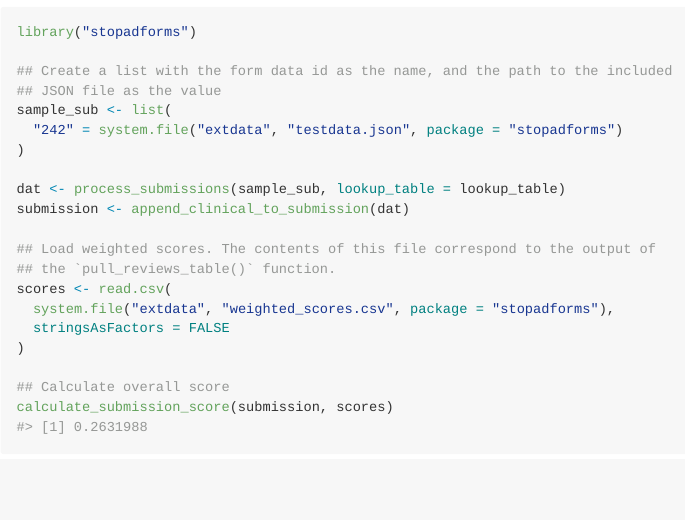
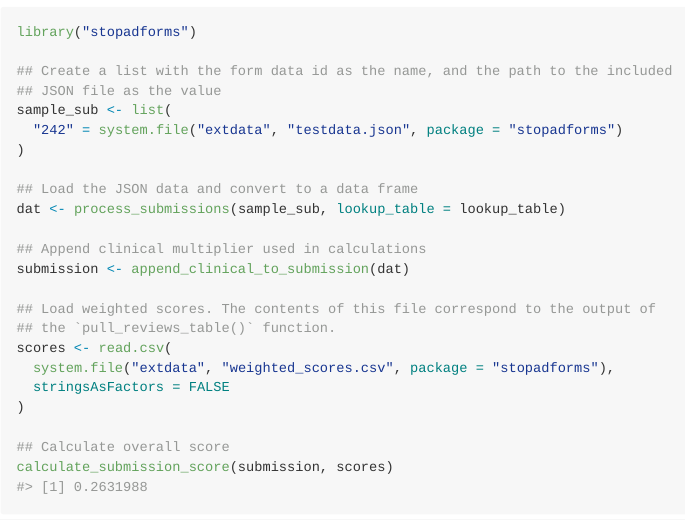
Before and after one commit to Sage-Bionetworks/stopadforms, an R Markdown document (README.Rmd): the page in a window 1100 px wide, from 770 px down. The pictures show the output file README.md that the author committed with the source, drawn offline in the style of GitHub; badge pictures from the web are left out.

Commit message:
Add comments to README example

```diff
--- a/README.Rmd
+++ b/README.Rmd
@@ -62,7 +62,10 @@ sample_sub <- list(
   "242" = system.file("extdata", "testdata.json", package = "stopadforms")
 )
 
+## Load the JSON data and convert to a data frame
 dat <- process_submissions(sample_sub, lookup_table = lookup_table)
+
+## Append clinical multiplier used in calculations
 submission <- append_clinical_to_submission(dat)
 
 ## Load weighted scores. The contents of this file correspond to the output of
```
Also changed, not shown: README.md.
